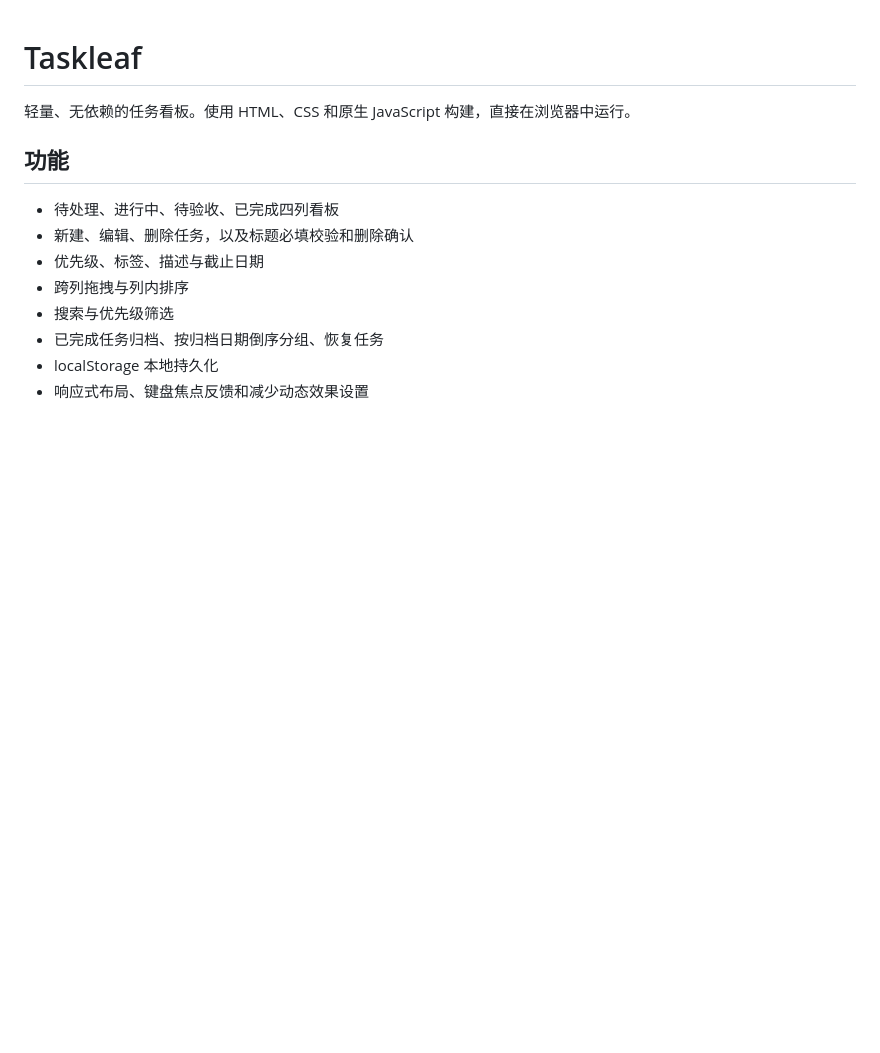
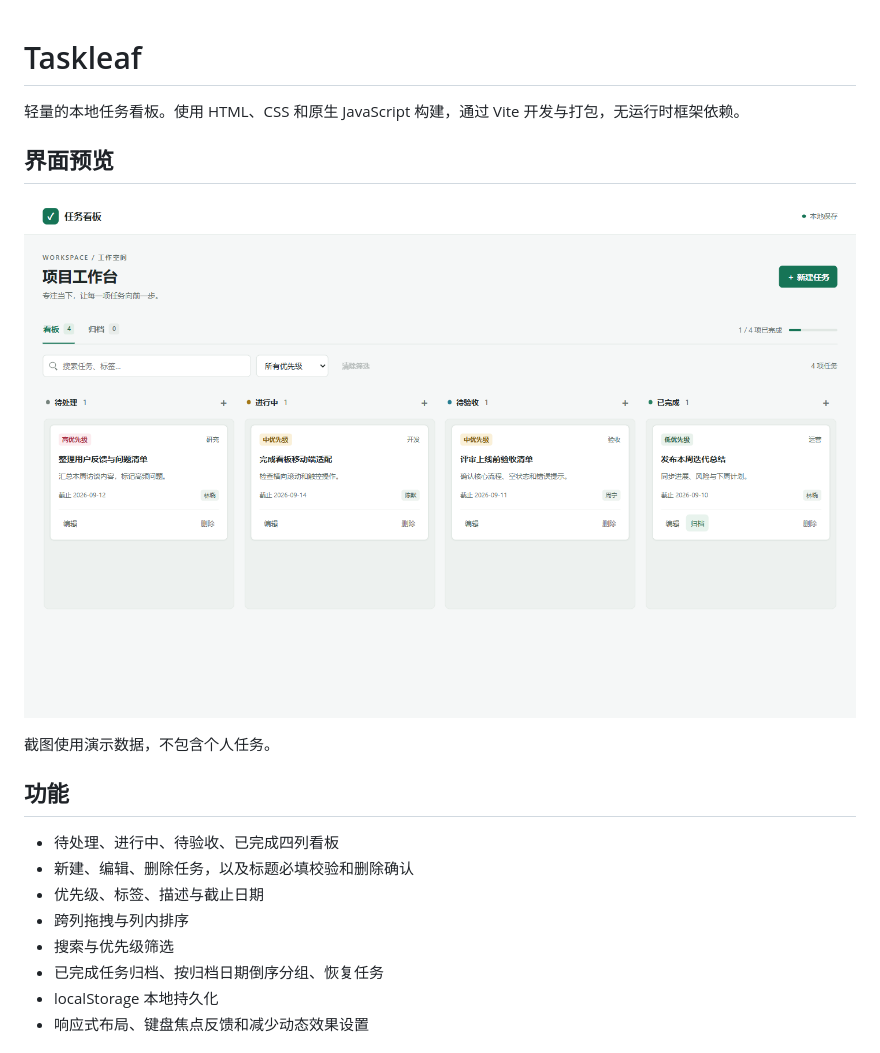
Before and after one commit to HP-Patience/taskleaf, a Markdown page: README.md, the part around one of its changes. Drawn GitHub-style; pictures changed too: docs/images/taskleaf-board.png (added); blank space fills up the shorter version.

Commit message:
chore: add vite workflow and readme screenshot

```diff
--- a/README.md
+++ b/README.md
@@ -1,6 +1,12 @@
 # Taskleaf
 
-轻量、无依赖的任务看板。使用 HTML、CSS 和原生 JavaScript 构建，直接在浏览器中运行。
+轻量的本地任务看板。使用 HTML、CSS 和原生 JavaScript 构建，通过 Vite 开发与打包，无运行时框架依赖。
+
+## 界面预览
+
+![Taskleaf 任务看板：四列工作流、优先级与任务操作](docs/images/taskleaf-board.png)
+
+截图使用演示数据，不包含个人任务。
 
 ## 功能
 
```
Also changed, not shown: other parts of README.md (+21 -5 lines), 6 other files.
